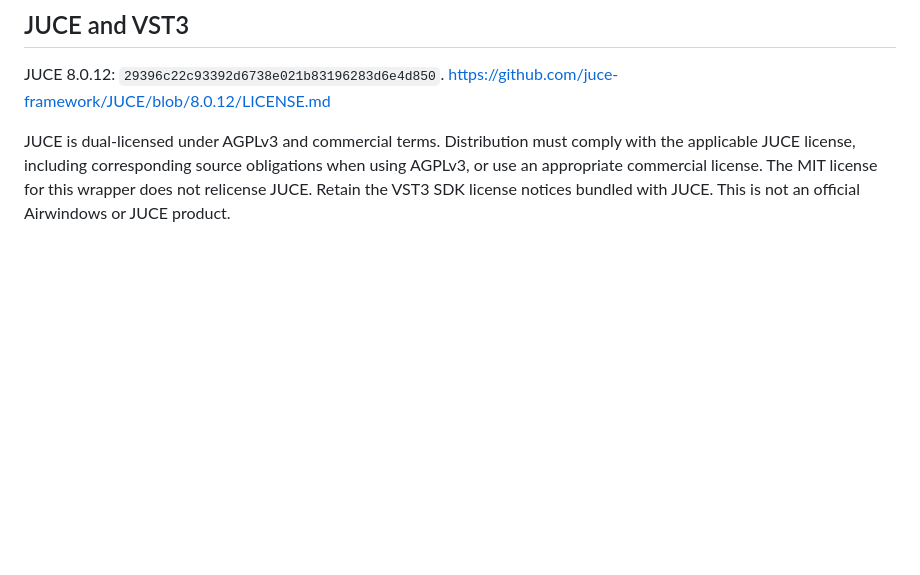
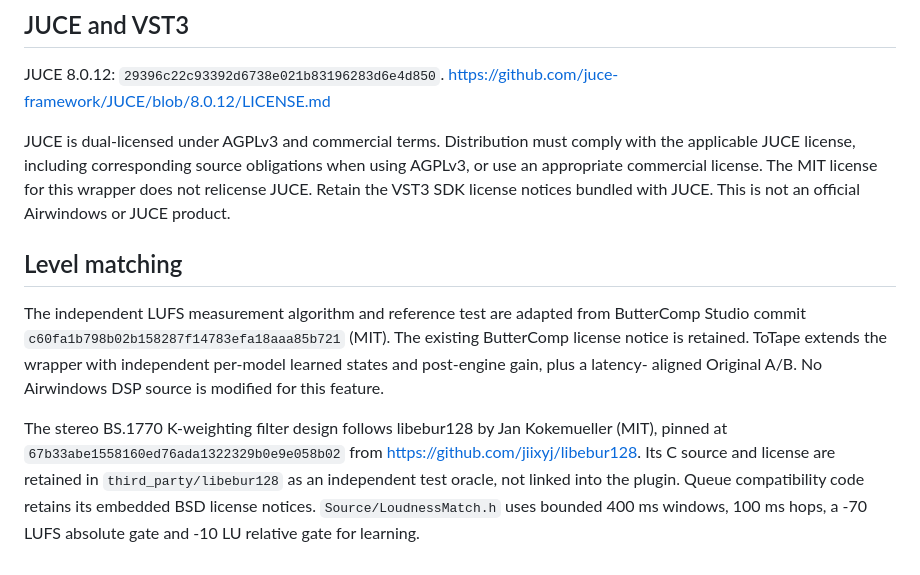
Before and after one commit to johandoornenbal/tape, a Markdown page: THIRD_PARTY.md, the part around the change. GitHub-like rendering; blank space fills up the shorter version.

```diff
--- a/THIRD_PARTY.md
+++ b/THIRD_PARTY.md
@@ -45,3 +45,19 @@ with the applicable JUCE license, including corresponding source obligations whe
 using AGPLv3, or use an appropriate commercial license. The MIT license for this
 wrapper does not relicense JUCE. Retain the VST3 SDK license notices bundled with
 JUCE. This is not an official Airwindows or JUCE product.
+
+## Level matching
+
+The independent LUFS measurement algorithm and reference test are adapted from
+ButterComp Studio commit `c60fa1b798b02b158287f14783efa18aaa85b721` (MIT).
+The existing ButterComp license notice is retained. ToTape extends the wrapper
+with independent per-model learned states and post-engine gain, plus a latency-
+aligned Original A/B. No Airwindows DSP source is modified for this feature.
+
+The stereo BS.1770 K-weighting filter design follows libebur128 by Jan Kokemueller
+(MIT), pinned at `67b33abe1558160ed76ada1322329b0e9e058b02` from
+https://github.com/jiixyj/libebur128. Its C source and license are retained in
+`third_party/libebur128` as an independent test oracle, not linked into the
+plugin. Queue compatibility code retains its embedded BSD license notices.
+`Source/LoudnessMatch.h` uses bounded 400 ms windows, 100 ms hops, a -70 LUFS
+absolute gate and -10 LU relative gate for learning.
```
Also changed, not shown: README.md (+41 -2 lines), docs/ui-preview-7.png, docs/ui-preview-8.png, docs/ui-preview.png, 12 other files.
